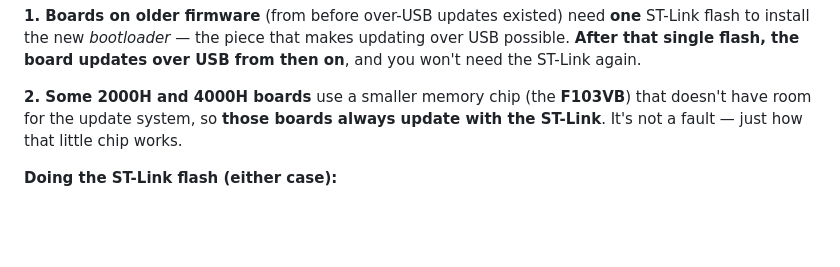
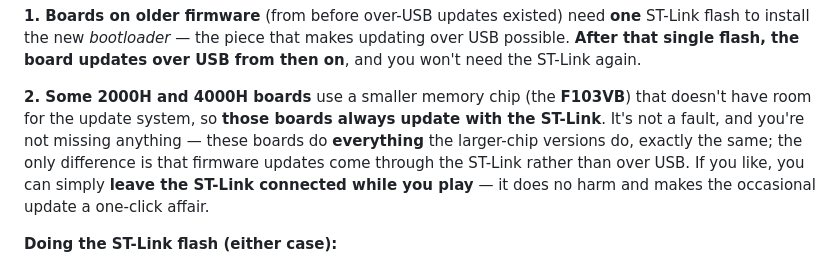
Before and after one commit to leecyrille/PactoTech_Public_Releases, a Markdown page: README.md, the part around the change. Drawn GitHub-style; blank space fills up the shorter version.

Commit message:
README: reassure F103VB owners (same functionality; leave the ST-Link connected)

```diff
--- a/README.md
+++ b/README.md
@@ -43,7 +43,11 @@ USB from then on**, and you won't need the ST-Link again.
 
 **2. Some 2000H and 4000H boards** use a smaller memory chip (the **F103VB**)
 that doesn't have room for the update system, so **those boards always update
-with the ST-Link**. It's not a fault — just how that little chip works.
+with the ST-Link**. It's not a fault, and you're not missing anything — these
+boards do **everything** the larger-chip versions do, exactly the same; the
+only difference is that firmware updates come through the ST-Link rather than
+over USB. If you like, you can simply **leave the ST-Link connected while you
+play** — it does no harm and makes the occasional update a one-click affair.
 
 **Doing the ST-Link flash (either case):**
 
```
